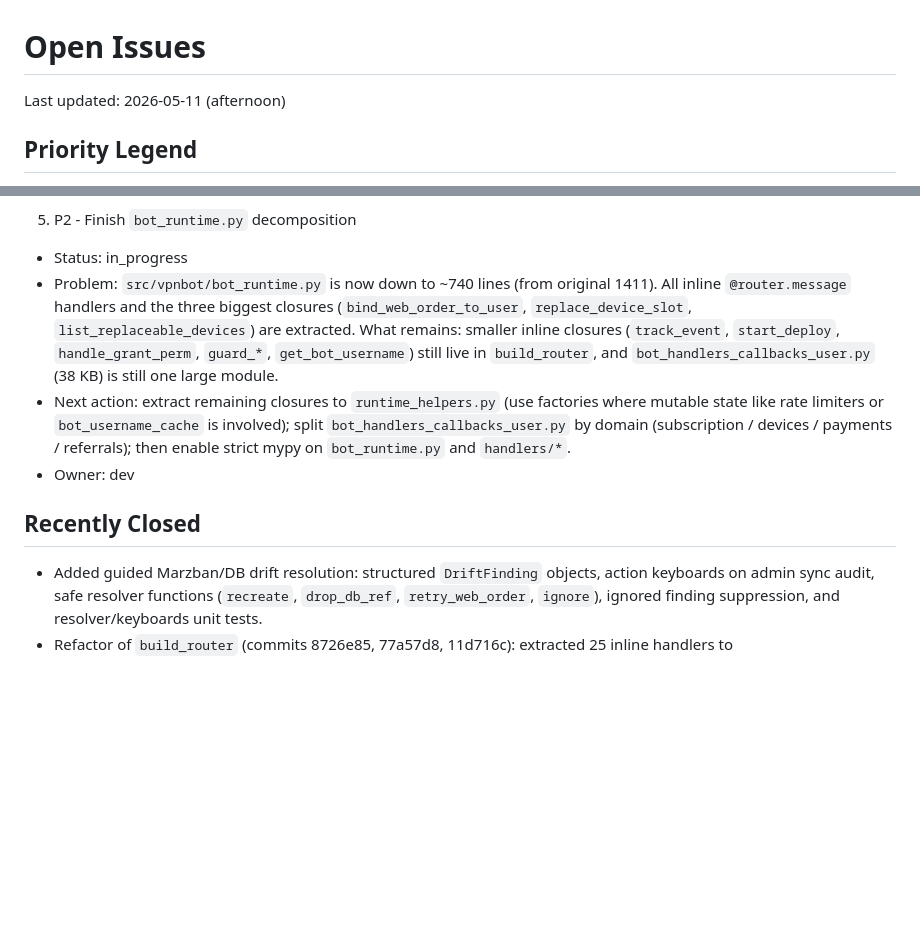
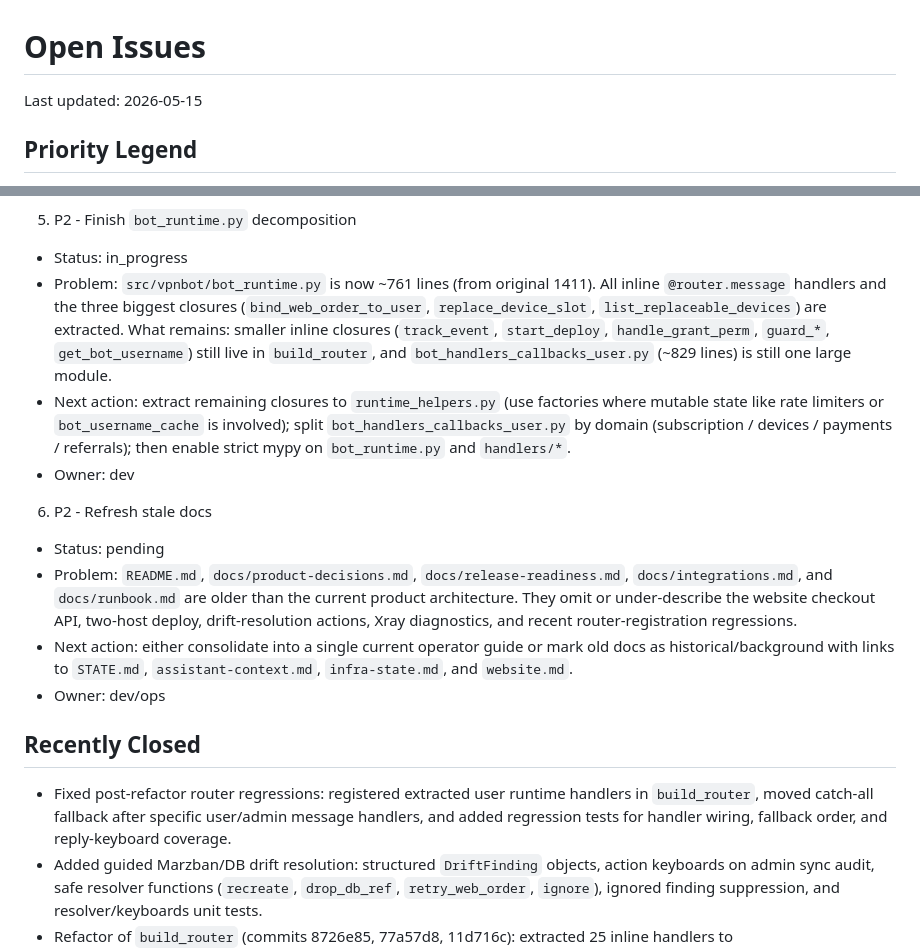
Before and after one commit to rustam580/vpn-project, a Markdown page: docs/open-issues.md, 2 parts joined by grey strips. Rendered like a GitHub page; blank space fills up the shorter version.

```diff
--- a/docs/open-issues.md
+++ b/docs/open-issues.md
@@ -1,6 +1,6 @@
 # Open Issues
 
-Last updated: 2026-05-11 (afternoon)
+Last updated: 2026-05-15
 
 ## Priority Legend
 - P0: blocks sales or legal-safe launch
@@ -35,11 +35,18 @@ Last updated: 2026-05-11 (afternoon)
 
 5. P2 - Finish `bot_runtime.py` decomposition
 - Status: in_progress
-- Problem: `src/vpnbot/bot_runtime.py` is now down to ~740 lines (from original 1411). All inline `@router.message` handlers and the three biggest closures (`bind_web_order_to_user`, `replace_device_slot`, `list_replaceable_devices`) are extracted. What remains: smaller inline closures (`track_event`, `start_deploy`, `handle_grant_perm`, `guard_*`, `get_bot_username`) still live in `build_router`, and `bot_handlers_callbacks_user.py` (38 KB) is still one large module.
+- Problem: `src/vpnbot/bot_runtime.py` is now ~761 lines (from original 1411). All inline `@router.message` handlers and the three biggest closures (`bind_web_order_to_user`, `replace_device_slot`, `list_replaceable_devices`) are extracted. What remains: smaller inline closures (`track_event`, `start_deploy`, `handle_grant_perm`, `guard_*`, `get_bot_username`) still live in `build_router`, and `bot_handlers_callbacks_user.py` (~829 lines) is still one large module.
 - Next action: extract remaining closures to `runtime_helpers.py` (use factories where mutable state like rate limiters or `bot_username_cache` is involved); split `bot_handlers_callbacks_user.py` by domain (subscription / devices / payments / referrals); then enable strict mypy on `bot_runtime.py` and `handlers/*`.
 - Owner: dev
 
+6. P2 - Refresh stale docs
+- Status: pending
+- Problem: `README.md`, `docs/product-decisions.md`, `docs/release-readiness.md`, `docs/integrations.md`, and `docs/runbook.md` are older than the current product architecture. They omit or under-describe the website checkout API, two-host deploy, drift-resolution actions, Xray diagnostics, and recent router-registration regressions.
+- Next action: either consolidate into a single current operator guide or mark old docs as historical/background with links to `STATE.md`, `assistant-context.md`, `infra-state.md`, and `website.md`.
+- Owner: dev/ops
+
 ## Recently Closed
+- Fixed post-refactor router regressions: registered extracted user runtime handlers in `build_router`, moved catch-all fallback after specific user/admin message handlers, and added regression tests for handler wiring, fallback order, and reply-keyboard coverage.
 - Added guided Marzban/DB drift resolution: structured `DriftFinding` objects, action keyboards on admin sync audit, safe resolver functions (`recreate`, `drop_db_ref`, `retry_web_order`, `ignore`), ignored finding suppression, and resolver/keyboards unit tests.
 - Refactor of `build_router` (commits 8726e85, 77a57d8, 11d716c): extracted 25 inline handlers to `src/vpnbot/handlers/bot_handlers_user_runtime.py` and `bot_handlers_admin_runtime.py`; extracted 3 large pure helpers (`bind_web_order_to_user`, `replace_device_slot`, `list_replaceable_devices`) to `src/vpnbot/runtime_helpers.py` with 10 new unit tests in `tests/test_runtime_helpers.py`. `bot_runtime.py`: 1411 -> 742 lines (-47%). pytest: 72 -> 82 passing.
 - Added lightweight Xray quality tooling: `/xray_errors [minutes]`, `📡 Xray ошибки` admin button, reusable `xray_quality` parser, and disabled-by-default worker alert.
```
Also changed, not shown: docs/STATE.md (+22 -1 lines), docs/assistant-context.md (+29 -6 lines).
